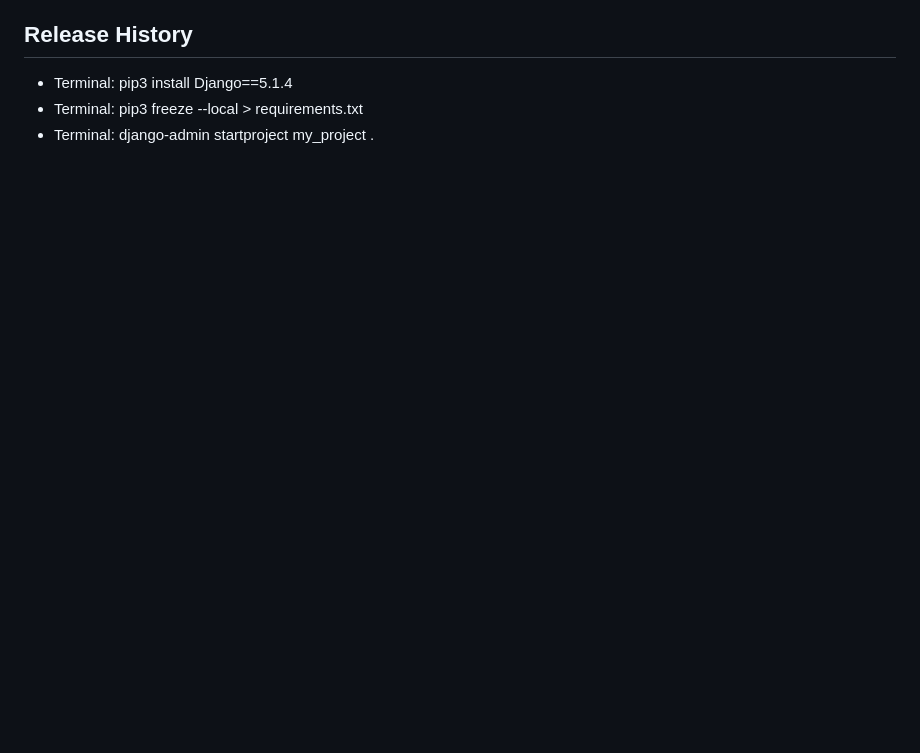
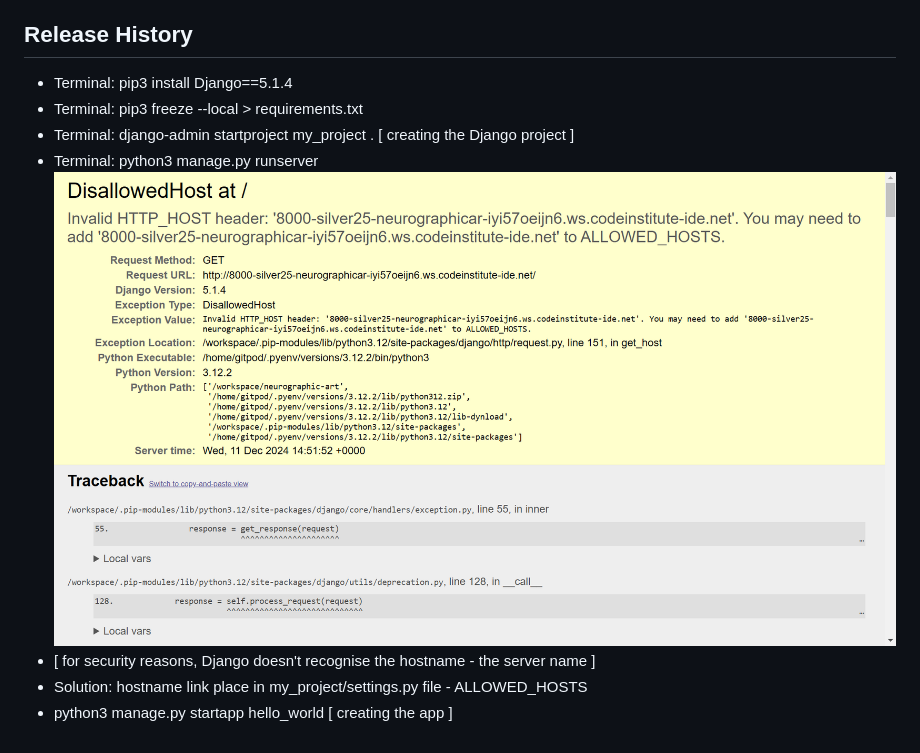
Before and after one commit to Silver25/django-bloger, a Markdown page: README.md, the part around the change. Drawn GitHub-style; pictures changed too: image01.png (added); blank space fills up the shorter version.

Commit message:
Create new project an run in the browser

```diff
--- a/README.md
+++ b/README.md
@@ -117,4 +117,8 @@ You can now use the `heroku` CLI program - try running `heroku apps` to confirm
 
 - Terminal: pip3 install Django==5.1.4
 - Terminal: pip3 freeze --local > requirements.txt
-- Terminal: django-admin startproject my_project .
+- Terminal: django-admin startproject my_project . [ creating the Django project ]
+- Terminal: python3 manage.py runserver  ![Issue with runing server](image01.png)
+- [ for security reasons, Django doesn't recognise the hostname - the server name ]
+- Solution: hostname link place in my_project/settings.py file - ALLOWED_HOSTS
+- python3 manage.py startapp hello_world  [ creating the app ]
```
Also changed, not shown: 2 other files.
